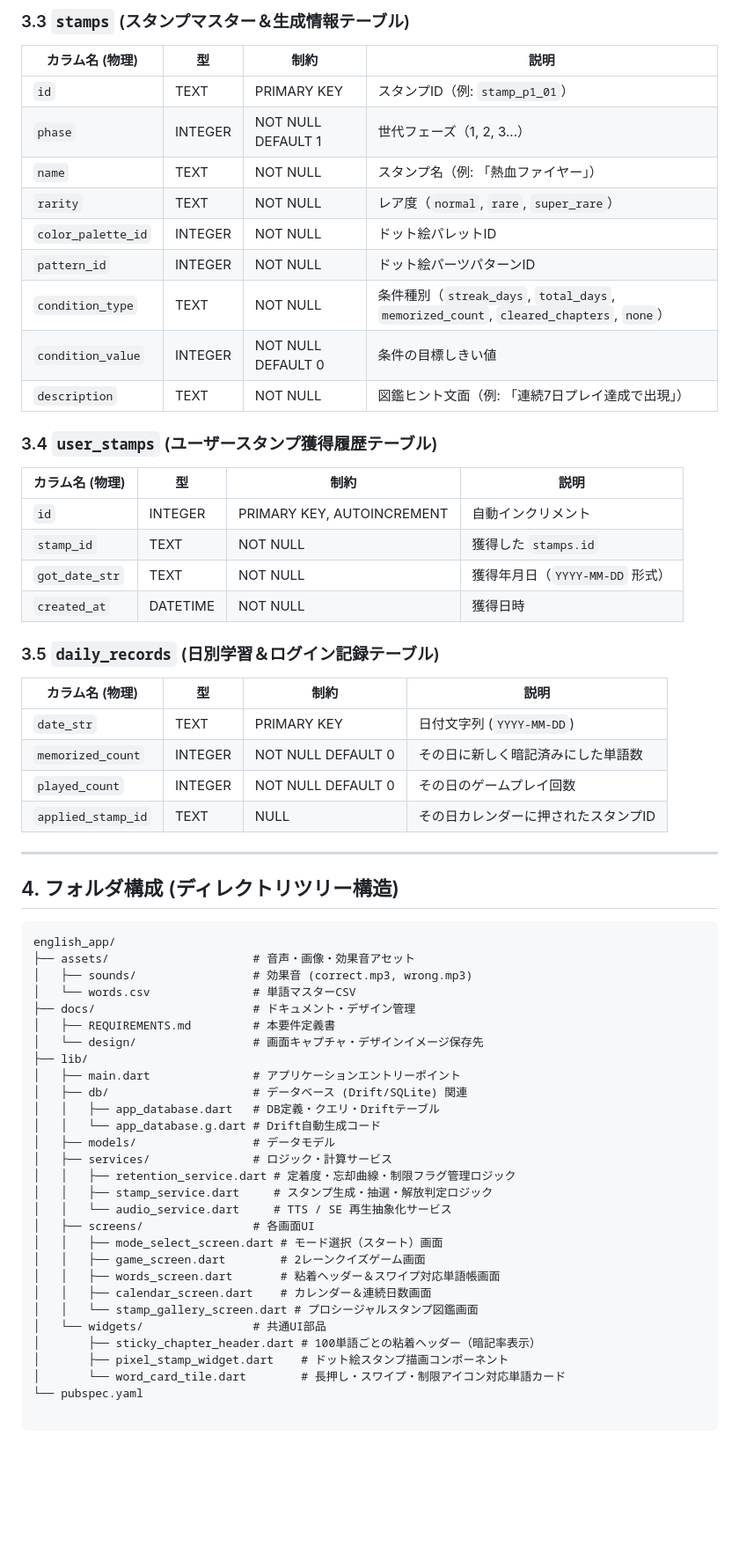
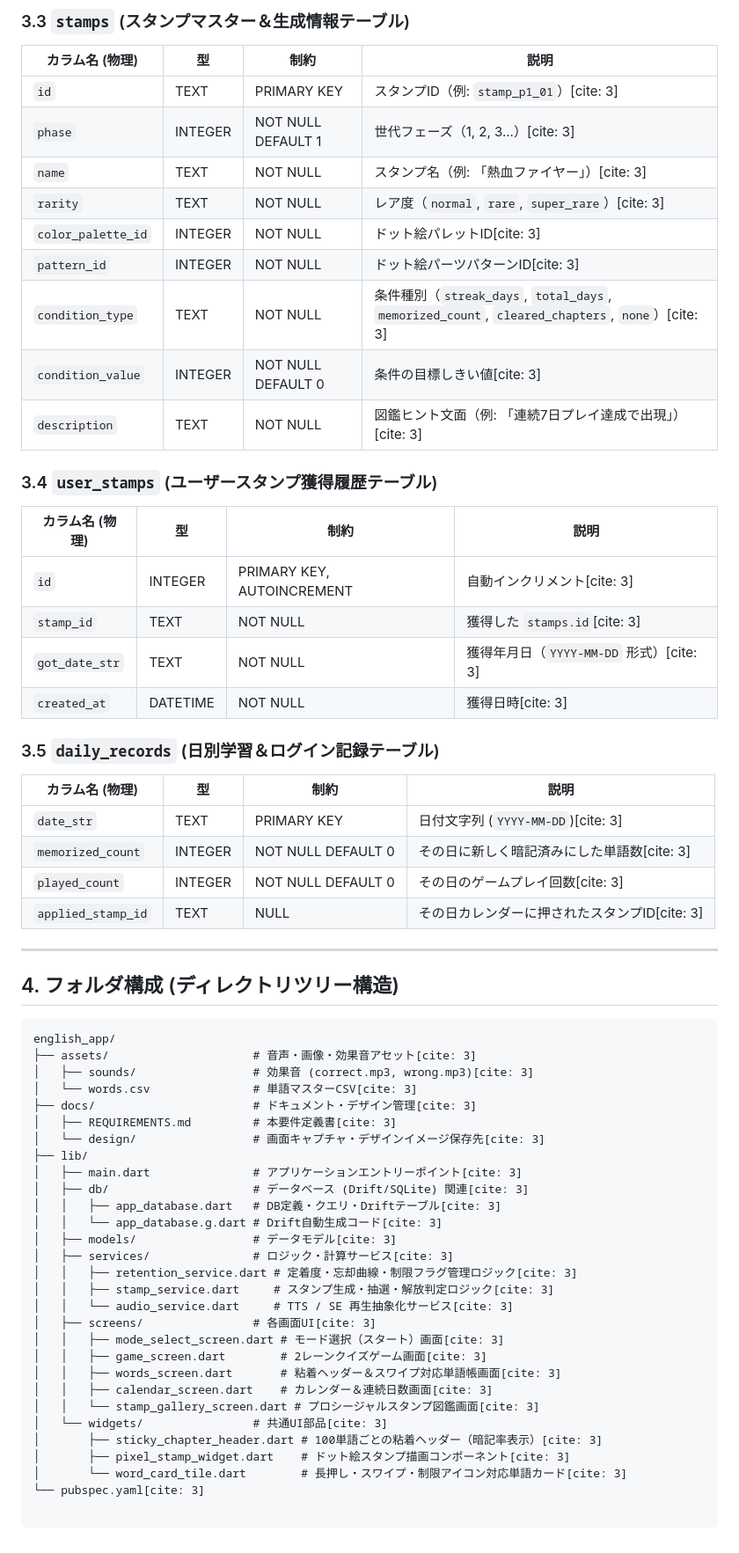
Before and after one commit to kento19970822-pixel/english_app, a Markdown page: docs/REQUIREMENTS.md, the part around one of its changes. Shown at 88% size. GitHub-like rendering; blank space fills up the shorter version.

````diff
--- a/docs/REQUIREMENTS.md
+++ b/docs/REQUIREMENTS.md
@@ -212,33 +220,33 @@ $$\text{次回定着度} = \text{現在の定着度} \times \left( 1 - \frac{\te
 
 | カラム名 (物理) | 型 | 制約 | 説明 |
 | --- | --- | --- | --- |
-| `id` | TEXT | PRIMARY KEY | スタンプID（例: `stamp_p1_01`） |
-| `phase` | INTEGER | NOT NULL DEFAULT 1 | 世代フェーズ（1, 2, 3...） |
-| `name` | TEXT | NOT NULL | スタンプ名（例: 「熱血ファイヤー」） |
-| `rarity` | TEXT | NOT NULL | レア度（`normal`, `rare`, `super_rare`） |
-| `color_palette_id`| INTEGER | NOT NULL | ドット絵パレットID |
-| `pattern_id` | INTEGER | NOT NULL | ドット絵パーツパターンID |
-| `condition_type` | TEXT | NOT NULL | 条件種別（`streak_days`, `total_days`, `memorized_count`, `cleared_chapters`, `none`） |
-| `condition_value`| INTEGER | NOT NULL DEFAULT 0 | 条件の目標しきい値 |
-| `description` | TEXT | NOT NULL | 図鑑ヒント文面（例: 「連続7日プレイ達成で出現」） |
+| `id` | TEXT | PRIMARY KEY | スタンプID（例: `stamp_p1_01`）[cite: 3] |
+| `phase` | INTEGER | NOT NULL DEFAULT 1 | 世代フェーズ（1, 2, 3...）[cite: 3] |
+| `name` | TEXT | NOT NULL | スタンプ名（例: 「熱血ファイヤー」）[cite: 3] |
+| `rarity` | TEXT | NOT NULL | レア度（`normal`, `rare`, `super_rare`）[cite: 3] |
+| `color_palette_id`| INTEGER | NOT NULL | ドット絵パレットID[cite: 3] |
+| `pattern_id` | INTEGER | NOT NULL | ドット絵パーツパターンID[cite: 3] |
+| `condition_type` | TEXT | NOT NULL | 条件種別（`streak_days`, `total_days`, `memorized_count`, `cleared_chapters`, `none`）[cite: 3] |
+| `condition_value`| INTEGER | NOT NULL DEFAULT 0 | 条件の目標しきい値[cite: 3] |
+| `description` | TEXT | NOT NULL | 図鑑ヒント文面（例: 「連続7日プレイ達成で出現」）[cite: 3] |
 
 ### 3.4 `user_stamps` (ユーザースタンプ獲得履歴テーブル)
 
 | カラム名 (物理) | 型 | 制約 | 説明 |
 | --- | --- | --- | --- |
-| `id` | INTEGER | PRIMARY KEY, AUTOINCREMENT | 自動インクリメント |
-| `stamp_id` | TEXT | NOT NULL | 獲得した `stamps.id` |
-| `got_date_str` | TEXT | NOT NULL | 獲得年月日（`YYYY-MM-DD` 形式） |
-| `created_at` | DATETIME | NOT NULL | 獲得日時 |
+| `id` | INTEGER | PRIMARY KEY, AUTOINCREMENT | 自動インクリメント[cite: 3] |
+| `stamp_id` | TEXT | NOT NULL | 獲得した `stamps.id`[cite: 3] |
+| `got_date_str` | TEXT | NOT NULL | 獲得年月日（`YYYY-MM-DD` 形式）[cite: 3] |
+| `created_at` | DATETIME | NOT NULL | 獲得日時[cite: 3] |
 
 ### 3.5 `daily_records` (日別学習＆ログイン記録テーブル)
 
 | カラム名 (物理) | 型 | 制約 | 説明 |
 | --- | --- | --- | --- |
-| `date_str` | TEXT | PRIMARY KEY | 日付文字列 (`YYYY-MM-DD`) |
-| `memorized_count` | INTEGER | NOT NULL DEFAULT 0 | その日に新しく暗記済みにした単語数 |
-| `played_count` | INTEGER | NOT NULL DEFAULT 0 | その日のゲームプレイ回数 |
-| `applied_stamp_id` | TEXT | NULL | その日カレンダーに押されたスタンプID |
+| `date_str` | TEXT | PRIMARY KEY | 日付文字列 (`YYYY-MM-DD`)[cite: 3] |
+| `memorized_count` | INTEGER | NOT NULL DEFAULT 0 | その日に新しく暗記済みにした単語数[cite: 3] |
+| `played_count` | INTEGER | NOT NULL DEFAULT 0 | その日のゲームプレイ回数[cite: 3] |
+| `applied_stamp_id` | TEXT | NULL | その日カレンダーに押されたスタンプID[cite: 3] |
 
 ---
 
@@ -246,30 +254,30 @@ $$\text{次回定着度} = \text{現在の定着度} \times \left( 1 - \frac{\te
 
 ```text
 english_app/
-├── assets/                     # 音声・画像・効果音アセット
-│   ├── sounds/                 # 効果音 (correct.mp3, wrong.mp3)
-│   └── words.csv               # 単語マスターCSV
-├── docs/                       # ドキュメント・デザイン管理
-│   ├── REQUIREMENTS.md         # 本要件定義書
-│   └── design/                 # 画面キャプチャ・デザインイメージ保存先
+├── assets/                     # 音声・画像・効果音アセット[cite: 3]
+│   ├── sounds/                 # 効果音 (correct.mp3, wrong.mp3)[cite: 3]
+│   └── words.csv               # 単語マスターCSV[cite: 3]
+├── docs/                       # ドキュメント・デザイン管理[cite: 3]
+│   ├── REQUIREMENTS.md         # 本要件定義書[cite: 3]
+│   └── design/                 # 画面キャプチャ・デザインイメージ保存先[cite: 3]
 ├── lib/
-│   ├── main.dart               # アプリケーションエントリーポイント
-│   ├── db/                     # データベース (Drift/SQLite) 関連
-│   │   ├── app_database.dart   # DB定義・クエリ・Driftテーブル
-│   │   └── app_database.g.dart # Drift自動生成コード
-│   ├── models/                 # データモデル
-│   ├── services/               # ロジック・計算サービス
-│   │   ├── retention_service.dart # 定着度・忘却曲線・制限フラグ管理ロジック
-│   │   ├── stamp_service.dart     # スタンプ生成・抽選・解放判定ロジック
-│   │   └── audio_service.dart     # TTS / SE 再生抽象化サービス
-│   ├── screens/                # 各画面UI
-│   │   ├── mode_select_screen.dart # モード選択（スタート）画面
-│   │   ├── game_screen.dart        # 2レーンクイズゲーム画面
-│   │   ├── words_screen.dart       # 粘着ヘッダー＆スワイプ対応単語帳画面
-│   │   ├── calendar_screen.dart    # カレンダー＆連続日数画面
-│   │   └── stamp_gallery_screen.dart # プロシージャルスタンプ図鑑画面
-│   └── widgets/                # 共通UI部品
-│       ├── sticky_chapter_header.dart # 100単語ごとの粘着ヘッダー（暗記率表示）
-│       ├── pixel_stamp_widget.dart    # ドット絵スタンプ描画コンポーネント
-│       └── word_card_tile.dart        # 長押し・スワイプ・制限アイコン対応単語カード
-└── pubspec.yaml
+│   ├── main.dart               # アプリケーションエントリーポイント[cite: 3]
+│   ├── db/                     # データベース (Drift/SQLite) 関連[cite: 3]
+│   │   ├── app_database.dart   # DB定義・クエリ・Driftテーブル[cite: 3]
+│   │   └── app_database.g.dart # Drift自動生成コード[cite: 3]
+│   ├── models/                 # データモデル[cite: 3]
+│   ├── services/               # ロジック・計算サービス[cite: 3]
+│   │   ├── retention_service.dart # 定着度・忘却曲線・制限フラグ管理ロジック[cite: 3]
+│   │   ├── stamp_service.dart     # スタンプ生成・抽選・解放判定ロジック[cite: 3]
+│   │   └── audio_service.dart     # TTS / SE 再生抽象化サービス[cite: 3]
+│   ├── screens/                # 各画面UI[cite: 3]
+│   │   ├── mode_select_screen.dart # モード選択（スタート）画面[cite: 3]
+│   │   ├── game_screen.dart        # 2レーンクイズゲーム画面[cite: 3]
+│   │   ├── words_screen.dart       # 粘着ヘッダー＆スワイプ対応単語帳画面[cite: 3]
+│   │   ├── calendar_screen.dart    # カレンダー＆連続日数画面[cite: 3]
+│   │   └── stamp_gallery_screen.dart # プロシージャルスタンプ図鑑画面[cite: 3]
+│   └── widgets/                # 共通UI部品[cite: 3]
+│       ├── sticky_chapter_header.dart # 100単語ごとの粘着ヘッダー（暗記率表示）[cite: 3]
+│       ├── pixel_stamp_widget.dart    # ドット絵スタンプ描画コンポーネント[cite: 3]
+│       └── word_card_tile.dart        # 長押し・スワイプ・制限アイコン対応単語カード[cite: 3]
+└── pubspec.yaml[cite: 3]
````
Also changed, not shown: other parts of docs/REQUIREMENTS.md (+112 -104 lines).
